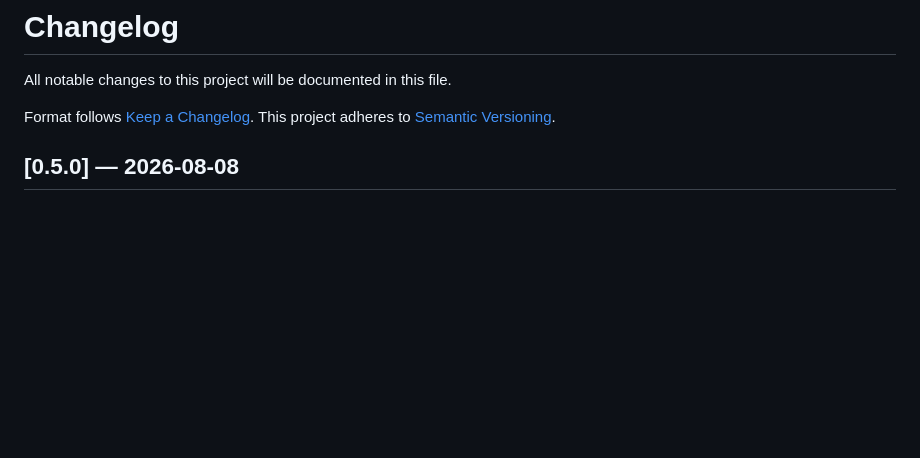
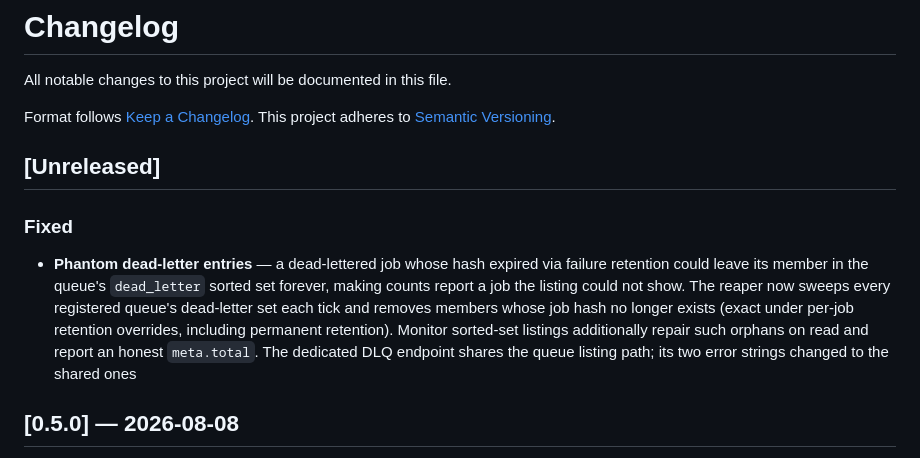
Before and after one commit to benedict-erwin/gqm, a Markdown page: CHANGELOG.md, the part around the change. Rendered like a GitHub page; blank space fills up the shorter version.

Commit message:
docs(changelog): add Unreleased section for phantom dead-letter fix

```diff
--- a/CHANGELOG.md
+++ b/CHANGELOG.md
@@ -4,6 +4,11 @@ All notable changes to this project will be documented in this file.
 
 Format follows [Keep a Changelog](https://keepachangelog.com/en/1.1.0/).
 This project adheres to [Semantic Versioning](https://semver.org/spec/v2.0.0.html).
+
+## [Unreleased]
+
+### Fixed
+- **Phantom dead-letter entries** — a dead-lettered job whose hash expired via failure retention could leave its member in the queue's `dead_letter` sorted set forever, making counts report a job the listing could not show. The reaper now sweeps every registered queue's dead-letter set each tick and removes members whose job hash no longer exists (exact under per-job retention overrides, including permanent retention). Monitor sorted-set listings additionally repair such orphans on read and report an honest `meta.total`. The dedicated DLQ endpoint shares the queue listing path; its two error strings changed to the shared ones
 
 ## [0.5.0] — 2026-08-08
 
```
